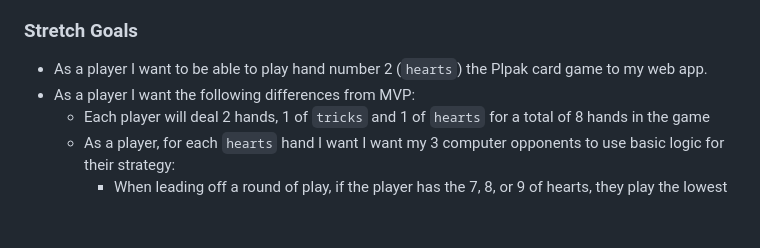
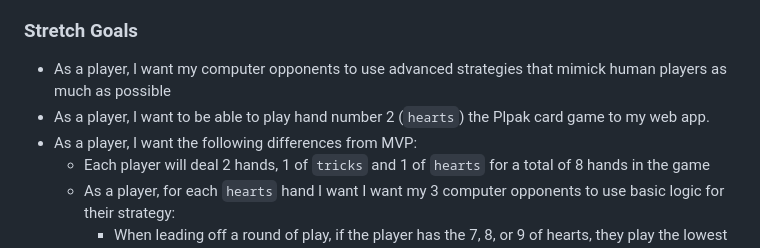
Before and after one commit to Matt-Gallery/my-game-plpak, a Markdown page: Plpak Proposal.md, the part around the change. Rendered like a GitHub page; blank space fills up the shorter version.

Commit message:
final revisions to proposal

```diff
--- a/Plpak Proposal.md
+++ b/Plpak Proposal.md
@@ -111,8 +111,9 @@
 - As a player, I want a button to start a new game
 
 ### Stretch Goals
-- As a player I want to be able to play hand number 2 (`hearts`) the Plpak card game to my web app.
-- As a player I want the following differences from MVP:
+- As a player, I want my computer opponents to use advanced strategies that mimick human players as much as possible
+- As a player, I want to be able to play hand number 2 (`hearts`) the Plpak card game to my web app.
+- As a player, I want the following differences from MVP:
     - Each player will deal 2 hands, 1 of `tricks` and 1 of `hearts` for a total of 8 hands in the game
     - As a player, for each `hearts` hand I want I want my 3 computer opponents to use basic logic for their strategy:
         - When leading off a round of play, if the player has the 7, 8, or 9 of hearts, they play the lowest one
```
